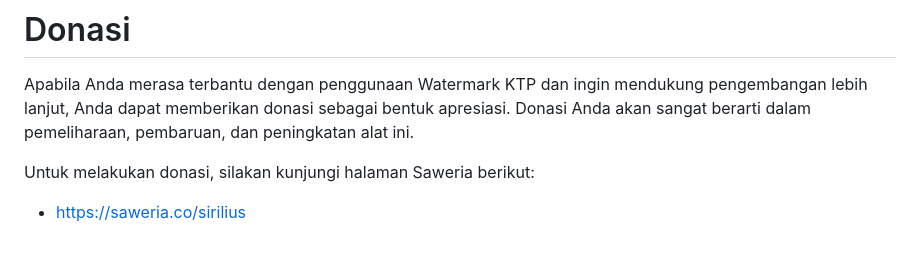
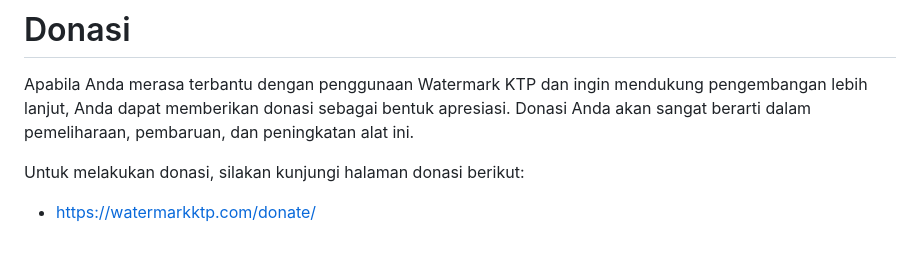
Before and after one commit to sirilius/watermarkktp, a Markdown page: README-ID.md, the part around the change. Rendered like a GitHub page.

```diff
--- a/README-ID.md
+++ b/README-ID.md
@@ -84,6 +84,6 @@ Watermark KTP dilisensikan di bawah [Lisensi MIT](https://github.com/sirilius/wa
 
 Apabila Anda merasa terbantu dengan penggunaan Watermark KTP dan ingin mendukung pengembangan lebih lanjut, Anda dapat memberikan donasi sebagai bentuk apresiasi. Donasi Anda akan sangat berarti dalam pemeliharaan, pembaruan, dan peningkatan alat ini.
 
-Untuk melakukan donasi, silakan kunjungi halaman Saweria berikut:
+Untuk melakukan donasi, silakan kunjungi halaman donasi berikut:
 
-- https://saweria.co/sirilius
+- https://watermarkktp.com/donate/
```
Also changed, not shown: README.md (+2 -2 lines).
